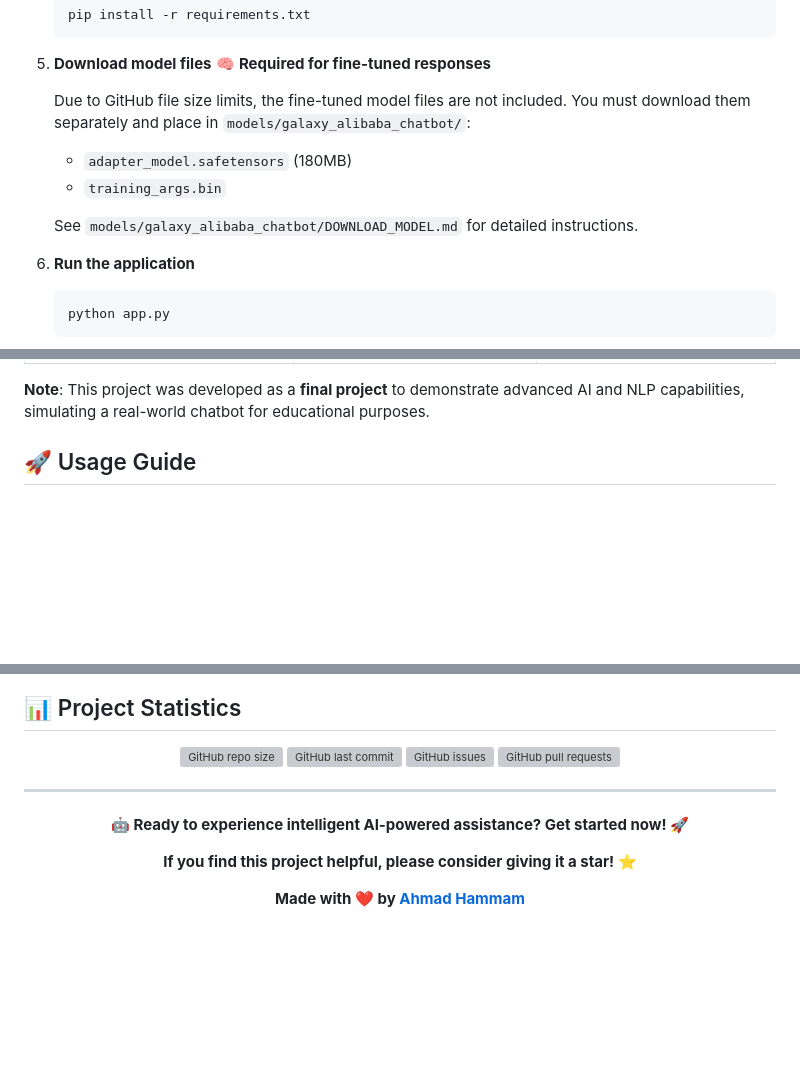
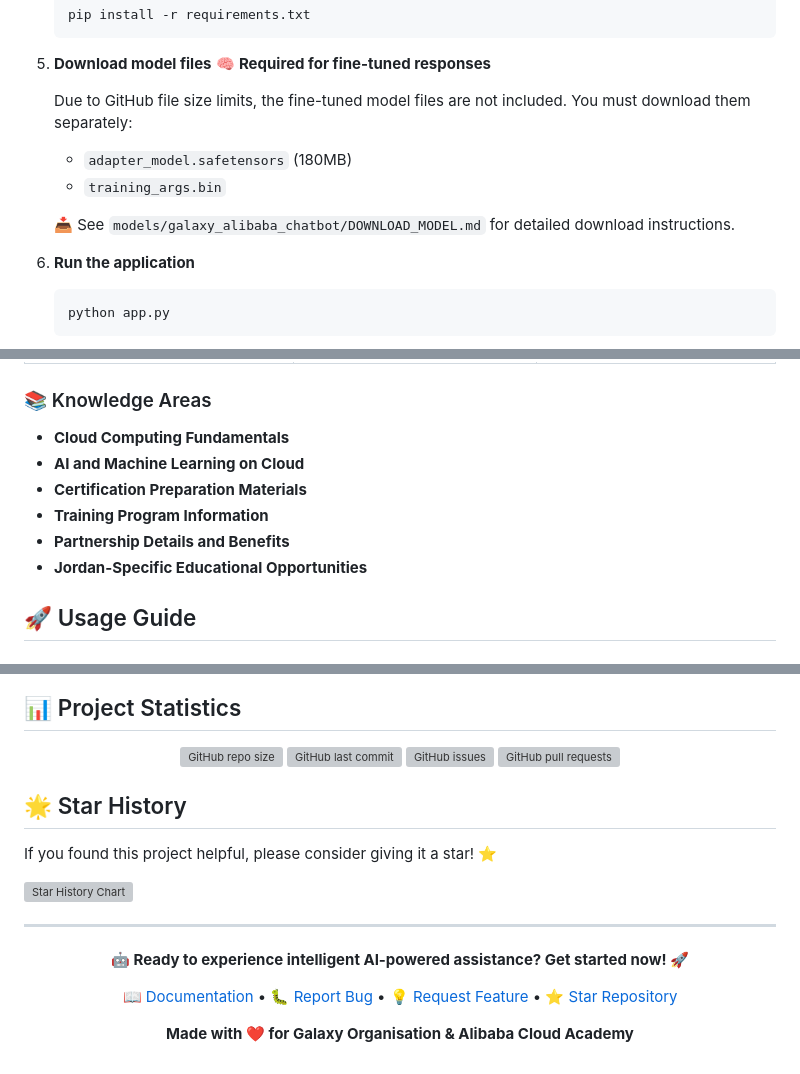
Before and after one commit to Ahmadhammam03/Galaxy-Chatbot, a Markdown page: README.md, 3 parts joined by grey strips. Drawn GitHub-style; blank space fills up the shorter version; grey boxes are pictures that could not be loaded.

```diff
--- a/README.md
+++ b/README.md
@@ -73,11 +92,12 @@ An **AI-powered chatbot** for Galaxy Organisation's partnership with **Alibaba C
 
 5. **Download model files** 🧠 **Required for fine-tuned responses**
 
-   Due to GitHub file size limits, the fine-tuned model files are not included. You must download them separately and place in `models/galaxy_alibaba_chatbot/`:
+   Due to GitHub file size limits, the fine-tuned model files are not included. You must download them separately:
+
    - `adapter_model.safetensors` (180MB)
    - `training_args.bin`
 
-   See `models/galaxy_alibaba_chatbot/DOWNLOAD_MODEL.md` for detailed instructions.
+   📥 See `models/galaxy_alibaba_chatbot/DOWNLOAD_MODEL.md` for detailed download instructions.
 
 6. **Run the application**
 
@@ -166,7 +210,14 @@ Expert level cloud architecture
 
 </div>
 
-**Note**: This project was developed as a **final project** to demonstrate advanced AI and NLP capabilities, simulating a real-world chatbot for educational purposes.
+### 📚 Knowledge Areas
+
+- **Cloud Computing Fundamentals**
+- **AI and Machine Learning on Cloud**
+- **Certification Preparation Materials**
+- **Training Program Information**
+- **Partnership Details and Benefits**
+- **Jordan-Specific Educational Opportunities**
 
 ## 🚀 Usage Guide
 
@@ -349,14 +402,20 @@ MIT License - Free for educational and commercial use
 
 </div>
 
+## 🌟 Star History
+
+If you found this project helpful, please consider giving it a star! ⭐
+
+[![Star History Chart](https://api.star-history.com/svg?repos=Ahmadhammam03/Galaxy-Chatbot&type=Date)](https://star-history.com/#Ahmadhammam03/Galaxy-Chatbot&Date)
+
 ---
 
 <div align="center">
 
 **🤖 Ready to experience intelligent AI-powered assistance? Get started now! 🚀**
 
-**If you find this project helpful, please consider giving it a star! ⭐**
+[📖 Documentation](./docs/) • [🐛 Report Bug](https://github.com/Ahmadhammam03/Galaxy-Chatbot/issues) • [💡 Request Feature](https://github.com/Ahmadhammam03/Galaxy-Chatbot/issues) • [⭐ Star Repository](https://github.com/Ahmadhammam03/Galaxy-Chatbot)
 
-**Made with ❤️ by [Ahmad Hammam](https://github.com/Ahmadhammam03)**
+**Made with ❤️ for Galaxy Organisation & Alibaba Cloud Academy**
 
 </div>
```
Also changed, not shown: other parts of README.md (+71 -26 lines).
